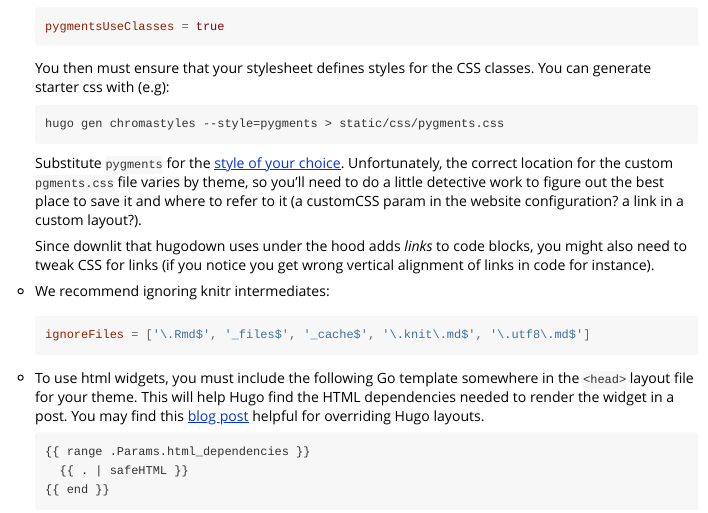
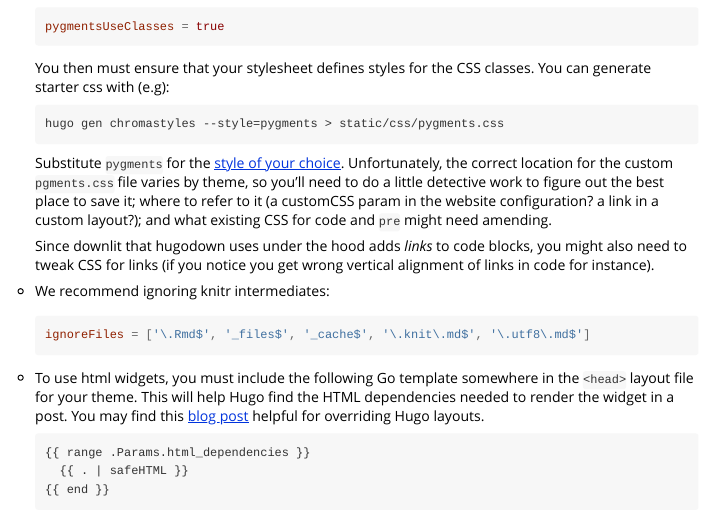
Before and after one commit to r-lib/hugodown, an R Markdown document (vignettes/config.Rmd): the page in a window 1100 px wide, from 460 px down. Rendered offline with R 4.5, knitr and Pandoc, with nearby package versions.

Commit message:
Update config.Rmd

```diff
--- a/vignettes/config.Rmd
+++ b/vignettes/config.Rmd
@@ -51,8 +51,9 @@ hugodown does not work with every possible hugo site. There is some config that
     Substitute `pygments` for the [style of your choice][styles]. Unfortunately,
     the correct location for the custom `pgments.css` file varies by theme,
     so you'll need to do a little
-    detective work to figure out the best place to save it and where to refer to it
-    (a customCSS param in the website configuration? a link in a custom layout?).
+    detective work to figure out the best place to save it; where to refer to it
+    (a customCSS param in the website configuration? a link in a custom layout?);
+    and what existing CSS for code and `pre` might need amending.
 
     Since downlit that hugodown uses under the hood adds _links_ to code blocks, you
     might also need to tweak CSS for links (if you notice you get wrong vertical alignment
```
